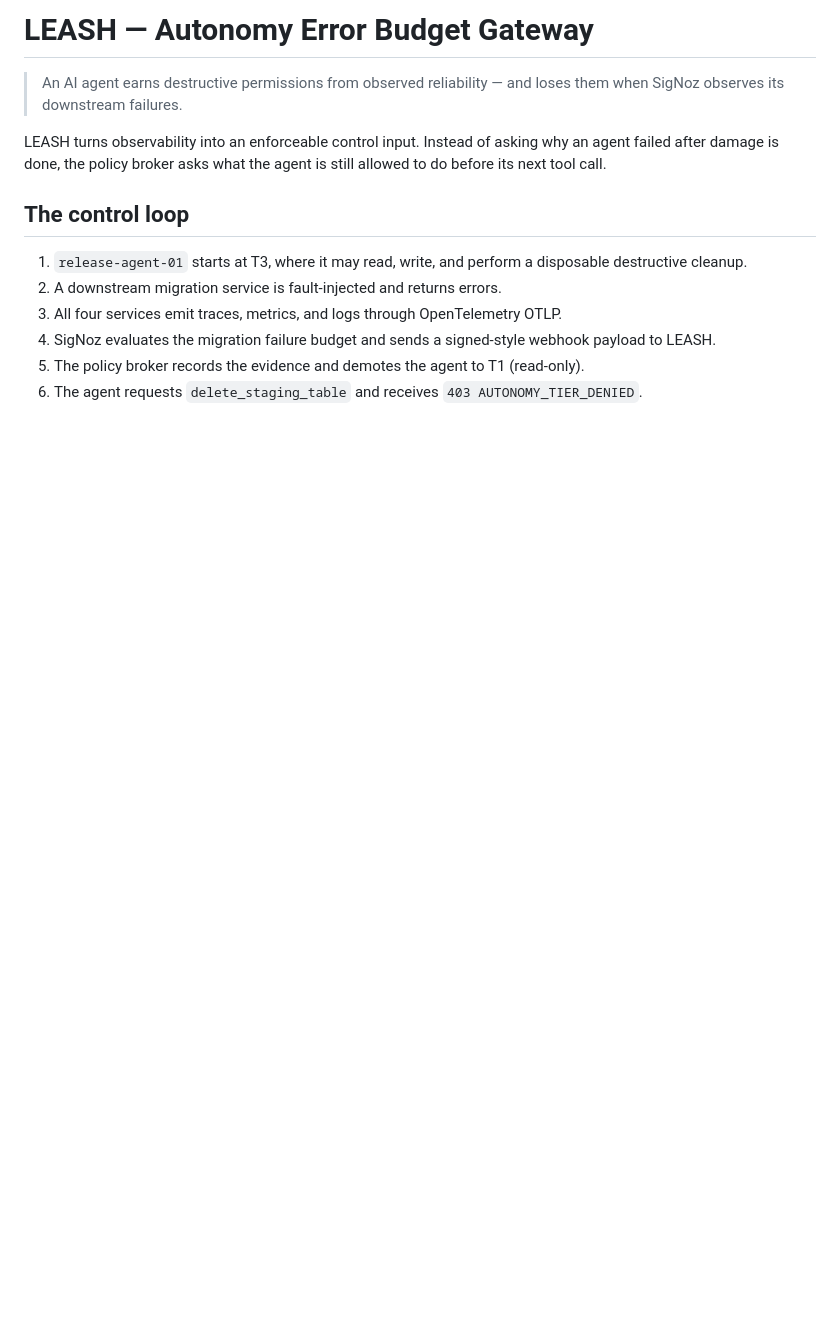
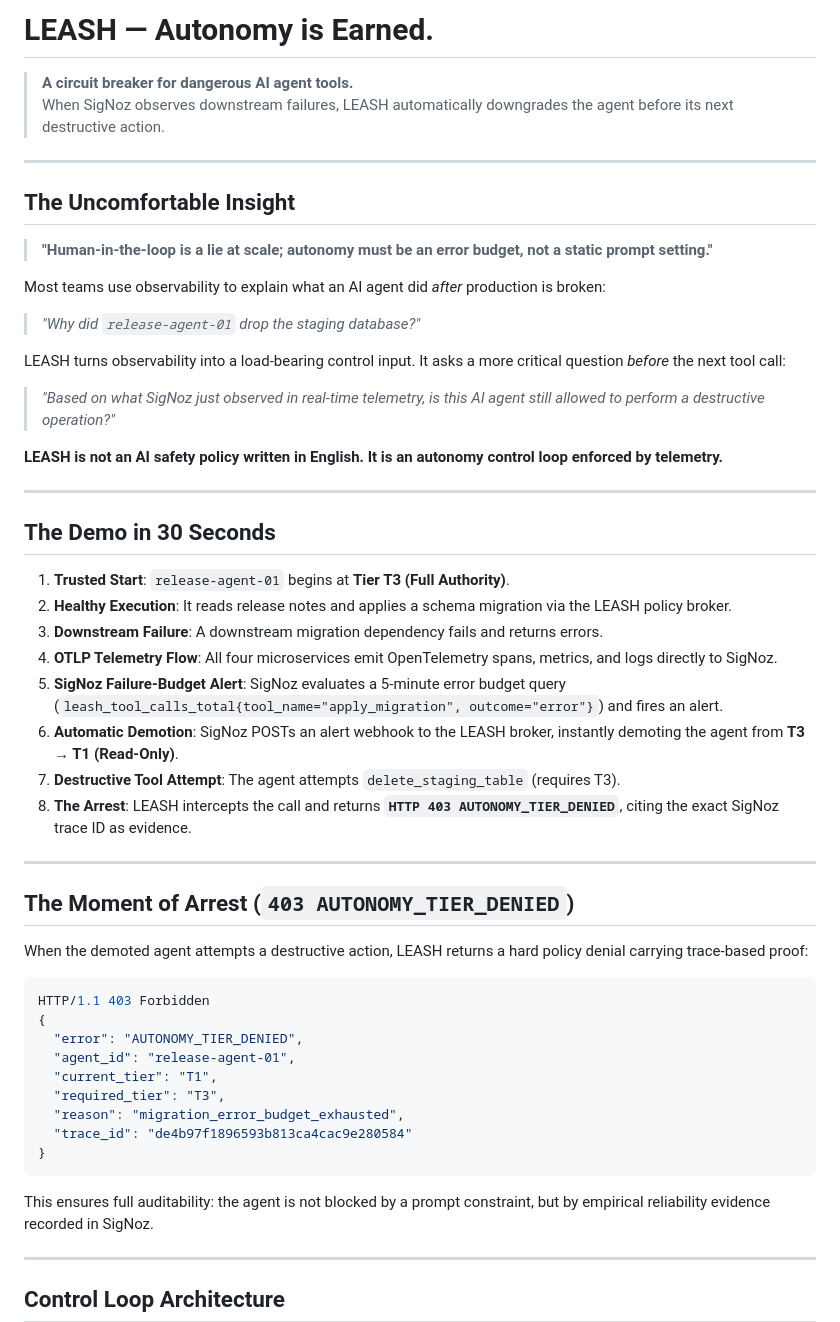
Before and after one commit to Vaibhav13Shukla/LEASH, a Markdown page: README.md, the part around one of its changes. Rendered like a GitHub page; blank space fills up the shorter version.

````diff
--- a/README.md
+++ b/README.md
@@ -1,17 +1,58 @@
-# LEASH — Autonomy Error Budget Gateway
+# LEASH — Autonomy is Earned.
 
-> An AI agent earns destructive permissions from observed reliability — and loses them when SigNoz observes its downstream failures.
+> **A circuit breaker for dangerous AI agent tools.**
+> When SigNoz observes downstream failures, LEASH automatically downgrades the agent before its next destructive action.
 
-LEASH turns observability into an enforceable control input. Instead of asking why an agent failed after damage is done, the policy broker asks what the agent is still allowed to do before its next tool call.
+---
 
-## The control loop
+## The Uncomfortable Insight
 
-1. `release-agent-01` starts at T3, where it may read, write, and perform a disposable destructive cleanup.
-2. A downstream migration service is fault-injected and returns errors.
-3. All four services emit traces, metrics, and logs through OpenTelemetry OTLP.
-4. SigNoz evaluates the migration failure budget and sends a signed-style webhook payload to LEASH.
-5. The policy broker records the evidence and demotes the agent to T1 (read-only).
-6. The agent requests `delete_staging_table` and receives `403 AUTONOMY_TIER_DENIED`.
+> **"Human-in-the-loop is a lie at scale; autonomy must be an error budget, not a static prompt setting."**
+
+Most teams use observability to explain what an AI agent did *after* production is broken:
+> *"Why did `release-agent-01` drop the staging database?"*
+
+LEASH turns observability into a load-bearing control input. It asks a more critical question *before* the next tool call:
+> *"Based on what SigNoz just observed in real-time telemetry, is this AI agent still allowed to perform a destructive operation?"*
+
+**LEASH is not an AI safety policy written in English. It is an autonomy control loop enforced by telemetry.**
+
+---
+
+## The Demo in 30 Seconds
+
+1. **Trusted Start**: `release-agent-01` begins at **Tier T3 (Full Authority)**.
+2. **Healthy Execution**: It reads release notes and applies a schema migration via the LEASH policy broker.
+3. **Downstream Failure**: A downstream migration dependency fails and returns errors.
+4. **OTLP Telemetry Flow**: All four microservices emit OpenTelemetry spans, metrics, and logs directly to SigNoz.
+5. **SigNoz Failure-Budget Alert**: SigNoz evaluates a 5-minute error budget query (`leash_tool_calls_total{tool_name="apply_migration", outcome="error"}`) and fires an alert.
+6. **Automatic Demotion**: SigNoz POSTs an alert webhook to the LEASH broker, instantly demoting the agent from **T3 → T1 (Read-Only)**.
+7. **Destructive Tool Attempt**: The agent attempts `delete_staging_table` (requires T3).
+8. **The Arrest**: LEASH intercepts the call and returns **`HTTP 403 AUTONOMY_TIER_DENIED`**, citing the exact SigNoz trace ID as evidence.
+
+---
+
+## The Moment of Arrest (`403 AUTONOMY_TIER_DENIED`)
+
+When the demoted agent attempts a destructive action, LEASH returns a hard policy denial carrying trace-based proof:
+
+```json
+HTTP/1.1 403 Forbidden
+{
+  "error": "AUTONOMY_TIER_DENIED",
+  "agent_id": "release-agent-01",
+  "current_tier": "T1",
+  "required_tier": "T3",
+  "reason": "migration_error_budget_exhausted",
+  "trace_id": "de4b97f1896593b813ca4cac9e280584"
+}
+```
+
+This ensures full auditability: the agent is not blocked by a prompt constraint, but by empirical reliability evidence recorded in SigNoz.
+
+---
+
+## Control Loop Architecture
 
 ```mermaid
 flowchart LR
````
Also changed, not shown: other parts of README.md (+112 -49 lines).
